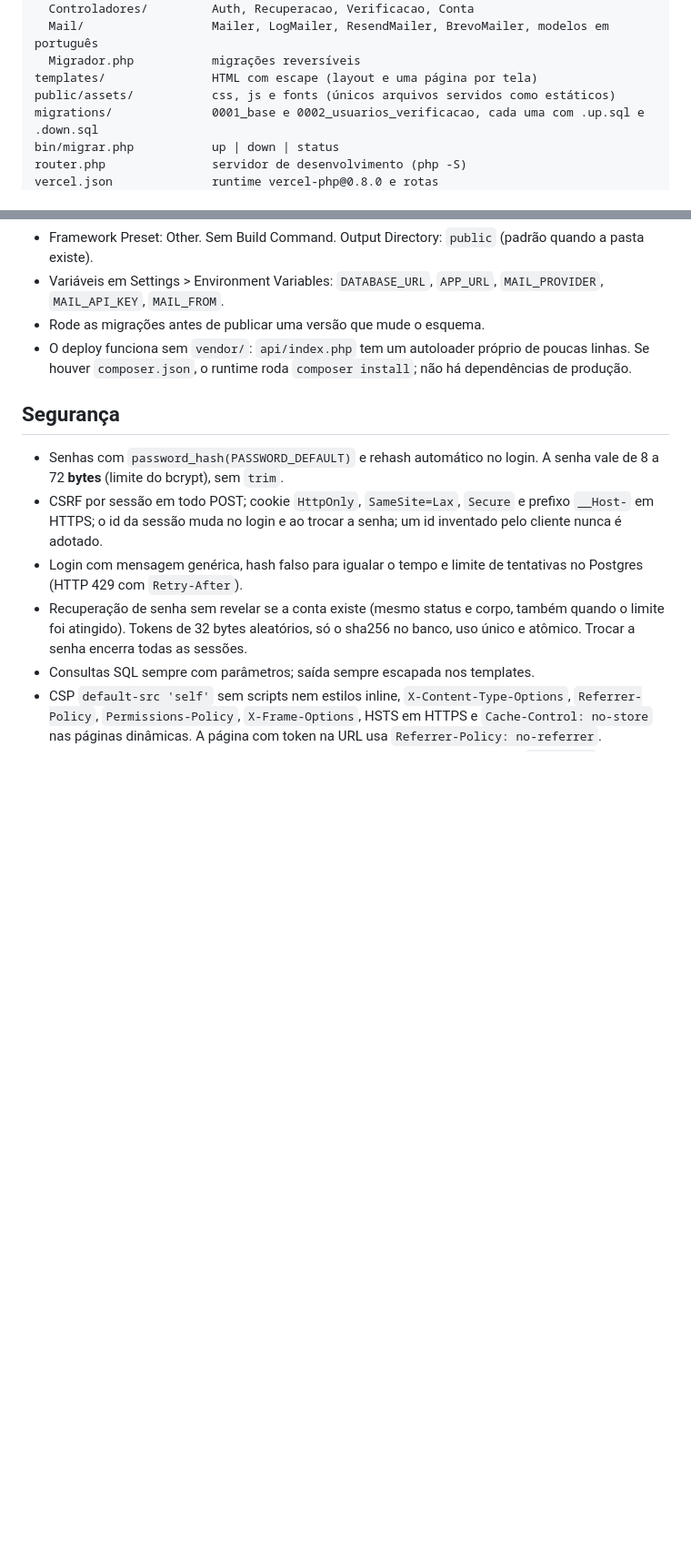
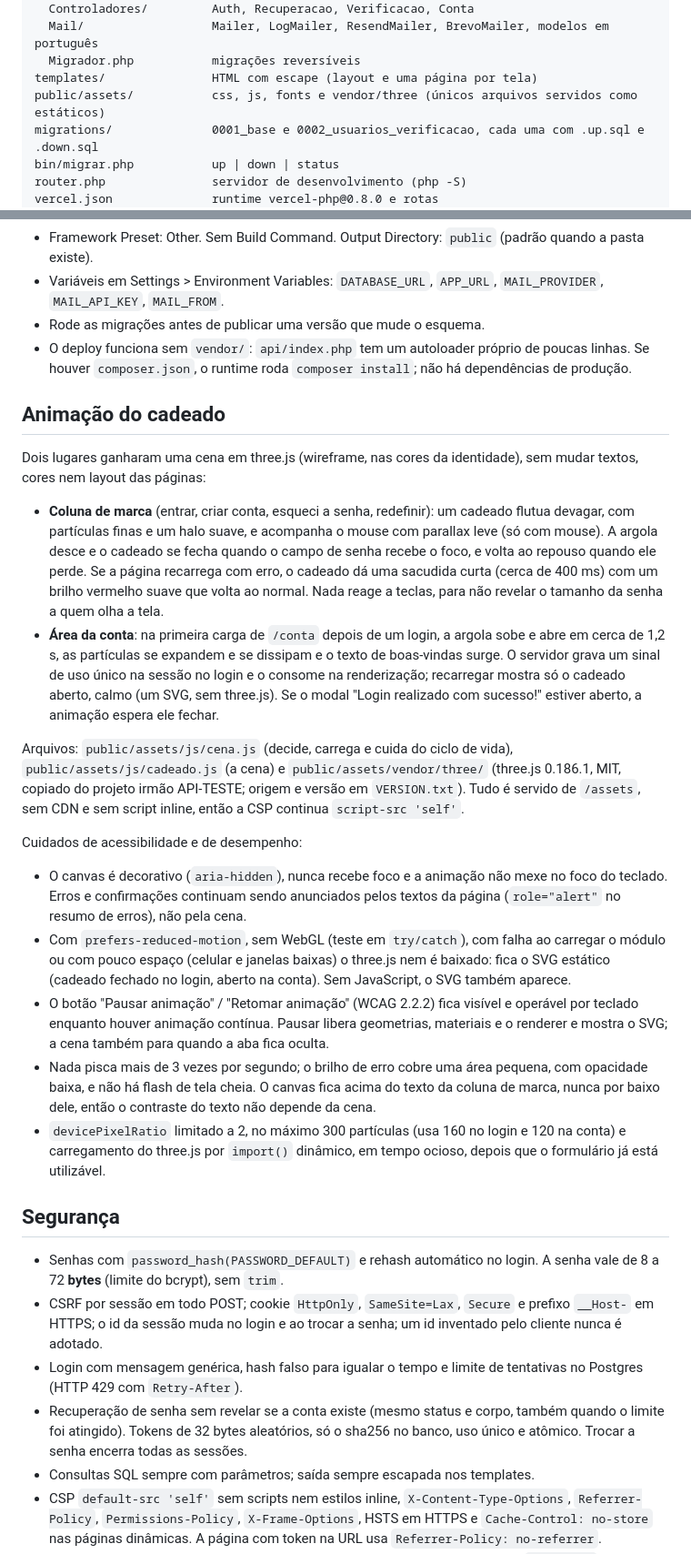
Before and after one commit to henrifernandez/site-auth, a Markdown page: README.md, 2 parts joined by grey strips. Shown at 91% size. Rendered like a GitHub page; blank space fills up the shorter version.

Commit message:
docs: documenta a animacao do cadeado e os cuidados de acessibilidade

```diff
--- a/README.md
+++ b/README.md
@@ -60,7 +61,7 @@ src/                     namespace SiteAuth (PSR-4)
   Mail/                  Mailer, LogMailer, ResendMailer, BrevoMailer, modelos em português
   Migrador.php           migrações reversíveis
 templates/               HTML com escape (layout e uma página por tela)
-public/assets/           css, js e fonts (únicos arquivos servidos como estáticos)
+public/assets/           css, js, fonts e vendor/three (únicos arquivos servidos como estáticos)
 migrations/              0001_base e 0002_usuarios_verificacao, cada uma com .up.sql e .down.sql
 bin/migrar.php           up | down | status
 router.php               servidor de desenvolvimento (php -S)
@@ -129,6 +130,23 @@ Em produção (`VERCEL_ENV=production` ou `APP_ENV=production`), o `LogMailer` r
 - Rode as migrações antes de publicar uma versão que mude o esquema.
 - O deploy funciona sem `vendor/`: `api/index.php` tem um autoloader próprio de poucas linhas. Se houver `composer.json`, o runtime roda `composer install`; não há dependências de produção.
 
+## Animação do cadeado
+
+Dois lugares ganharam uma cena em three.js (wireframe, nas cores da identidade), sem mudar textos, cores nem layout das páginas:
+
+- **Coluna de marca** (entrar, criar conta, esqueci a senha, redefinir): um cadeado flutua devagar, com partículas finas e um halo suave, e acompanha o mouse com parallax leve (só com mouse). A argola desce e o cadeado se fecha quando o campo de senha recebe o foco, e volta ao repouso quando ele perde. Se a página recarrega com erro, o cadeado dá uma sacudida curta (cerca de 400 ms) com um brilho vermelho suave que volta ao normal. Nada reage a teclas, para não revelar o tamanho da senha a quem olha a tela.
+- **Área da conta**: na primeira carga de `/conta` depois de um login, a argola sobe e abre em cerca de 1,2 s, as partículas se expandem e se dissipam e o texto de boas-vindas surge. O servidor grava um sinal de uso único na sessão no login e o consome na renderização; recarregar mostra só o cadeado aberto, calmo (um SVG, sem three.js). Se o modal "Login realizado com sucesso!" estiver aberto, a animação espera ele fechar.
+
+Arquivos: `public/assets/js/cena.js` (decide, carrega e cuida do ciclo de vida), `public/assets/js/cadeado.js` (a cena) e `public/assets/vendor/three/` (three.js 0.186.1, MIT, copiado do projeto irmão API-TESTE; origem e versão em `VERSION.txt`). Tudo é servido de `/assets`, sem CDN e sem script inline, então a CSP continua `script-src 'self'`.
+
+Cuidados de acessibilidade e de desempenho:
+
+- O canvas é decorativo (`aria-hidden`), nunca recebe foco e a animação não mexe no foco do teclado. Erros e confirmações continuam sendo anunciados pelos textos da página (`role="alert"` no resumo de erros), não pela cena.
+- Com `prefers-reduced-motion`, sem WebGL (teste em `try/catch`), com falha ao carregar o módulo ou com pouco espaço (celular e janelas baixas) o three.js nem é baixado: fica o SVG estático (cadeado fechado no login, aberto na conta). Sem JavaScript, o SVG também aparece.
+- O botão "Pausar animação" / "Retomar animação" (WCAG 2.2.2) fica visível e operável por teclado enquanto houver animação contínua. Pausar libera geometrias, materiais e o renderer e mostra o SVG; a cena também para quando a aba fica oculta.
+- Nada pisca mais de 3 vezes por segundo; o brilho de erro cobre uma área pequena, com opacidade baixa, e não há flash de tela cheia. O canvas fica acima do texto da coluna de marca, nunca por baixo dele, então o contraste do texto não depende da cena.
+- `devicePixelRatio` limitado a 2, no máximo 300 partículas (usa 160 no login e 120 na conta) e carregamento do three.js por `import()` dinâmico, em tempo ocioso, depois que o formulário já está utilizável.
+
 ## Segurança
 
 - Senhas com `password_hash(PASSWORD_DEFAULT)` e rehash automático no login. A senha vale de 8 a 72 **bytes** (limite do bcrypt), sem `trim`.
```
Also changed, not shown: other parts of README.md (+1 -0 lines).
